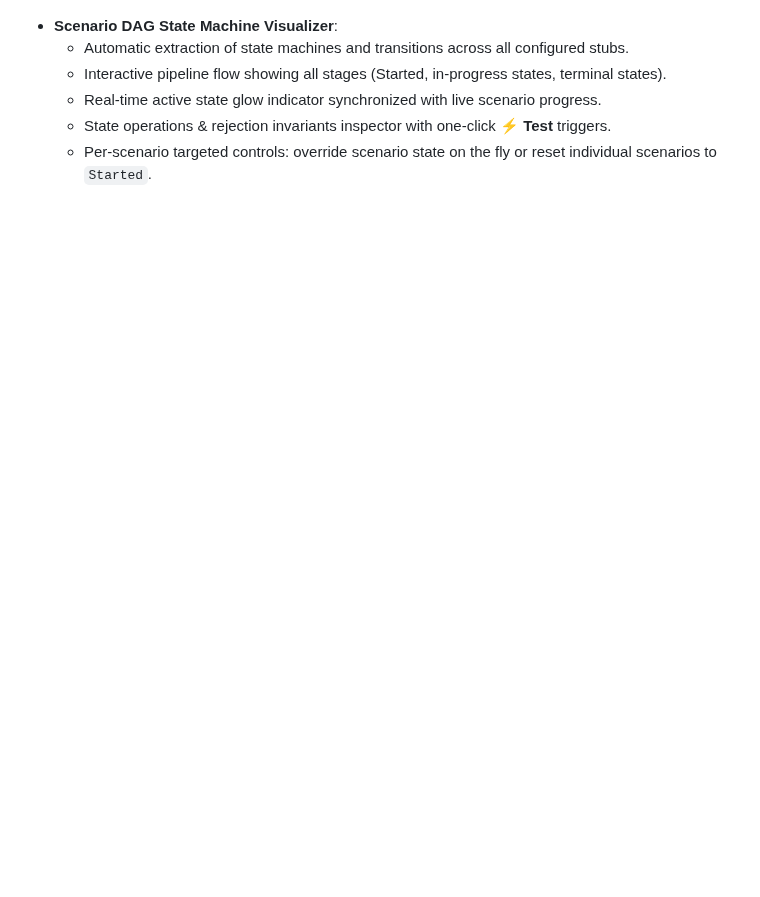
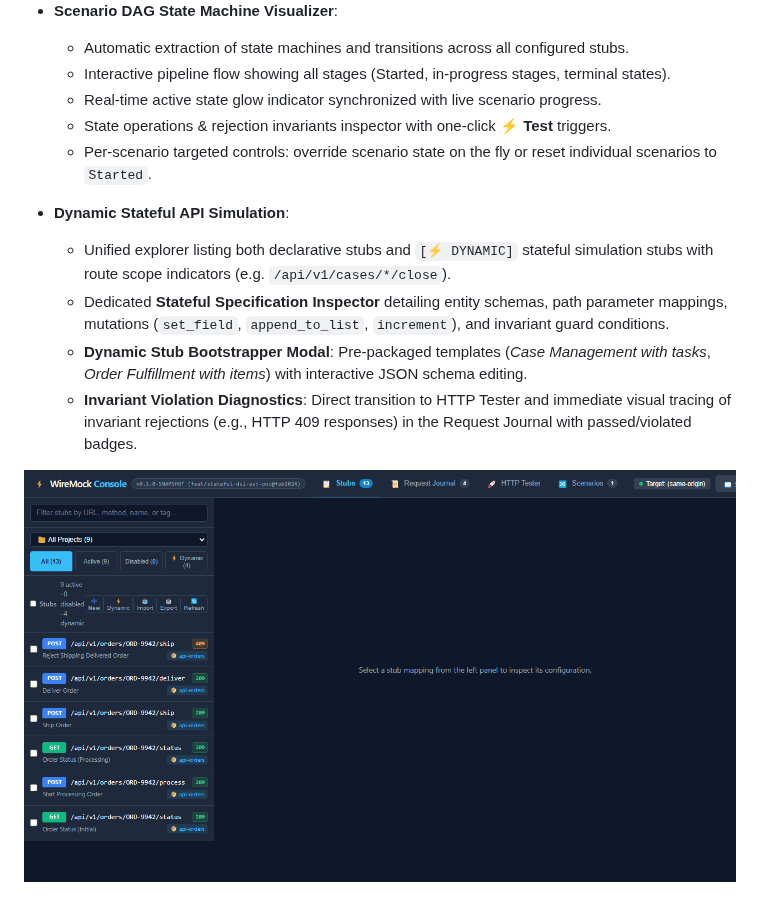
Before and after one commit to mattiasgreen/wiremock-extensions, a Markdown page: wiremock-extension-ui/README.md, the part around the change. Drawn GitHub-style; pictures changed too: docs/images/demo-stateful-simulation.gif (added); blank space fills up the shorter version.

Commit message:
docs: add dynamic stateful simulation demo GIF, update READMEs and PR guidelines

```diff
--- a/wiremock-extension-ui/README.md
+++ b/wiremock-extension-ui/README.md
@@ -63,10 +63,18 @@ This extension embeds a pure vanilla ES6 Single-Page Application directly inside
 
 - **Scenario DAG State Machine Visualizer**:
   - Automatic extraction of state machines and transitions across all configured stubs.
-  - Interactive pipeline flow showing all stages (Started, in-progress states, terminal states).
+  - Interactive pipeline flow showing all stages (Started, in-progress stages, terminal states).
   - Real-time active state glow indicator synchronized with live scenario progress.
   - State operations & rejection invariants inspector with one-click **⚡ Test** triggers.
   - Per-scenario targeted controls: override scenario state on the fly or reset individual scenarios to `Started`.
+
+- **Dynamic Stateful API Simulation**:
+  - Unified explorer listing both declarative stubs and `[⚡ DYNAMIC]` stateful simulation stubs with route scope indicators (e.g. `/api/v1/cases/*/close`).
+  - Dedicated **Stateful Specification Inspector** detailing entity schemas, path parameter mappings, mutations (`set_field`, `append_to_list`, `increment`), and invariant guard conditions.
+  - **Dynamic Stub Bootstrapper Modal**: Pre-packaged templates (*Case Management with tasks*, *Order Fulfillment with items*) with interactive JSON schema editing.
+  - **Invariant Violation Diagnostics**: Direct transition to HTTP Tester and immediate visual tracing of invariant rejections (e.g., HTTP 409 responses) in the Request Journal with passed/violated badges.
+
+![Dynamic Stateful API Simulation Demo](../docs/images/demo-stateful-simulation.gif)
 
 ![Scenarios DAG Visualizer Demo](../docs/images/demo-scenarios-dag.gif)
 
```
Also changed, not shown: AGENTS.md (+11 -0 lines), README.md (+3 -3 lines), 1 other file.
